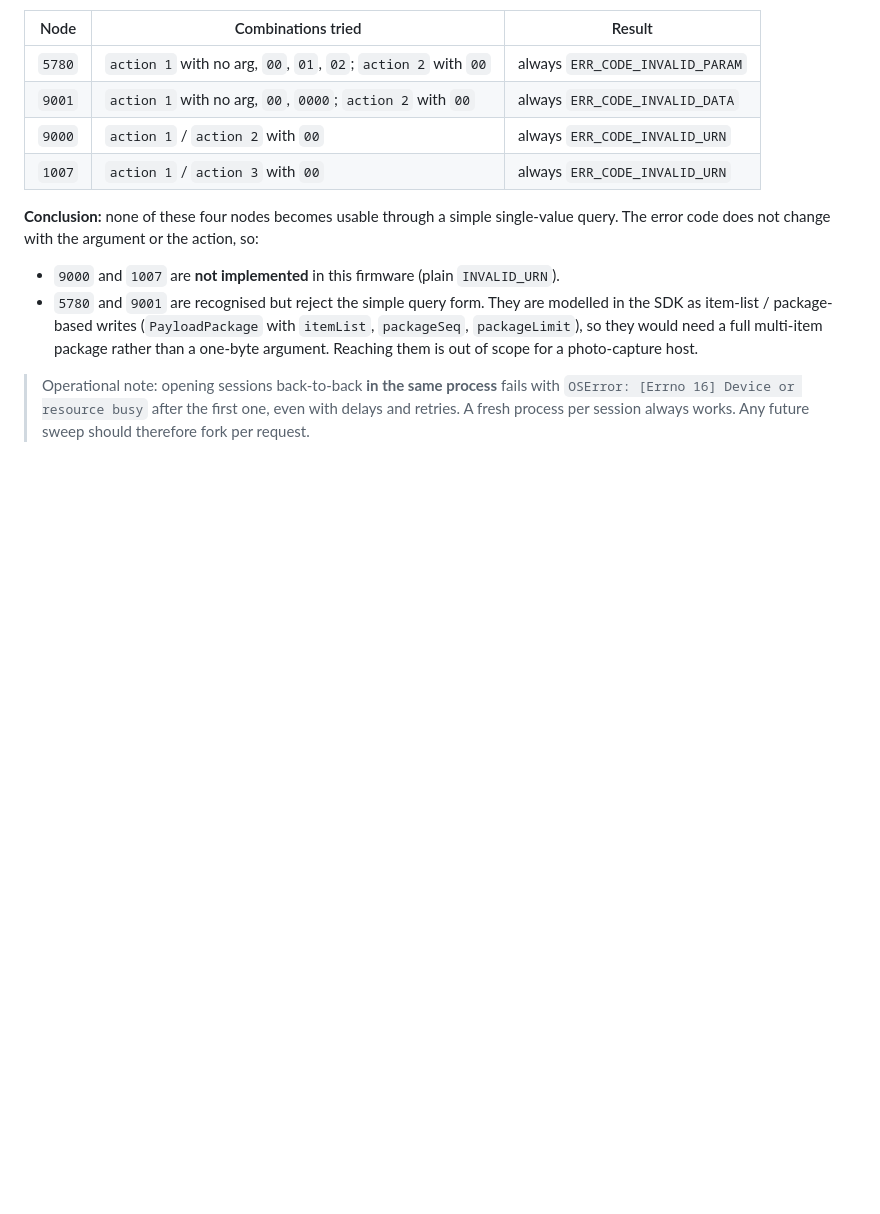
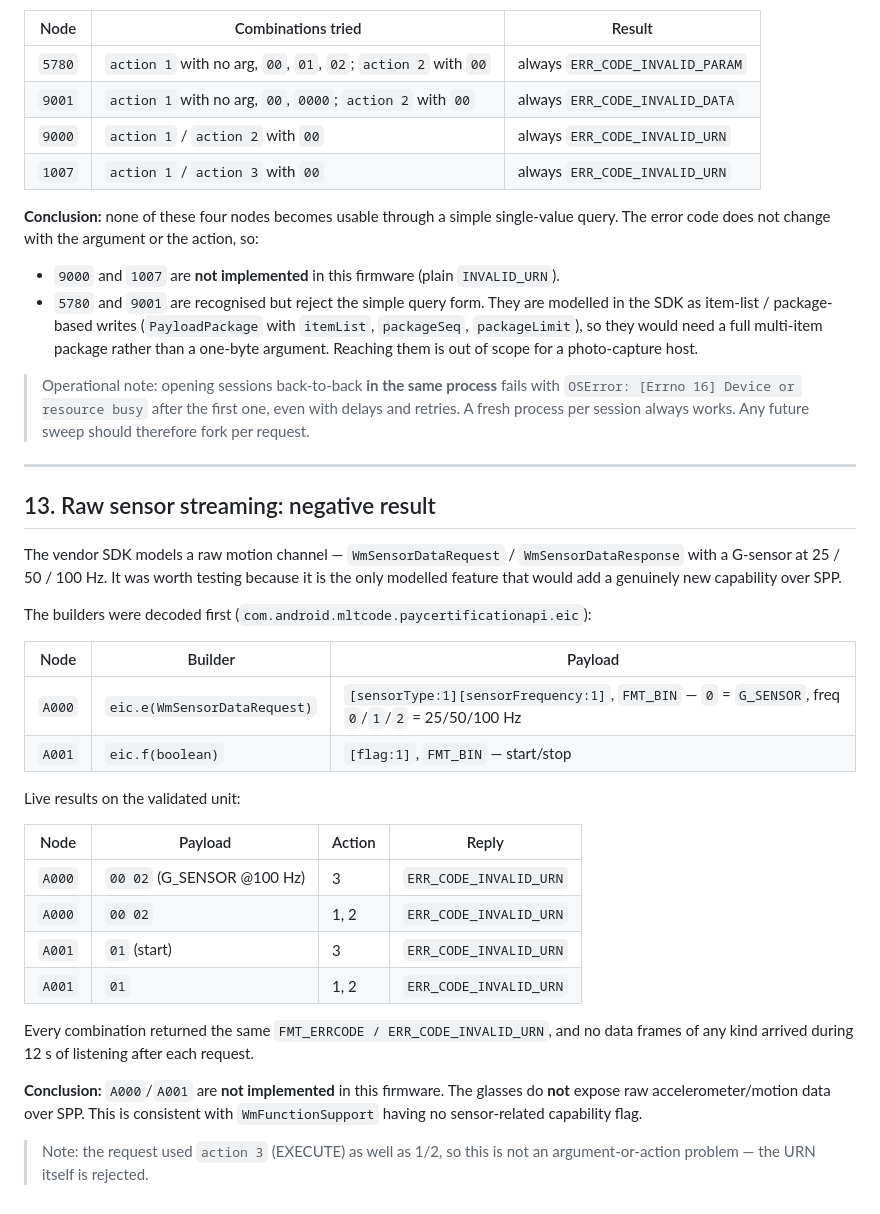
Before and after one commit to beneduzi/xk-one-pro-sdk, a Markdown page: docs/VALIDATION.md, the part around the change. Rendered like a GitHub page; blank space fills up the shorter version.

Commit message:
docs(sensors): streaming de sensores A000/A001 não é implementado (resultado negativo)
Decodifiquei primeiro os builders no SDK (com.android.mltcode.paycertificationapi.eic):
- A000 = eic.e(WmSensorDataRequest) -> payload [sensorType:1][sensorFrequency:1],
  FMT_BIN; WMSensorType 0=G_SENSOR/1=OTHER; WMSensorFrequency 0/1/2 = 25/50/100 Hz
- A001 = eic.f(boolean) -> payload [flag:1], FMT_BIN (start/stop)

Testado ao vivo em todas as ações:
  A000 00 02 (G_SENSOR @100Hz) act 1/2/3 -> ERR_CODE_INVALID_URN
  A001 01 (start)              act 1/2/3 -> ERR_CODE_INVALID_URN
Nenhum frame de dados chegou em 12s de escuta após cada pedido.

Conclusão: A000/A001 NÃO estão implementados neste firmware; os óculos não
expoem dados brutos de acelerômetro/movimento via SPP. Consistente com o
WmFunctionSupport não ter nenhuma flag de sensor.

- VALIDATION §13 novo
- PAYLOADS §2/§4 e NODES §4/§5 atualizados

23 testes Python passam.

```diff
--- a/docs/VALIDATION.md
+++ b/docs/VALIDATION.md
@@ -439,3 +439,37 @@ error code does not change with the argument or the action, so:
 > Operational note: opening sessions back-to-back **in the same process** fails with
 > `OSError: [Errno 16] Device or resource busy` after the first one, even with delays and retries.
 > A fresh process per session always works. Any future sweep should therefore fork per request.
+
+---
+
+## 13. Raw sensor streaming: negative result
+
+The vendor SDK models a raw motion channel — `WmSensorDataRequest` / `WmSensorDataResponse` with a
+G-sensor at 25 / 50 / 100 Hz. It was worth testing because it is the only modelled feature that
+would add a genuinely new capability over SPP.
+
+The builders were decoded first (`com.android.mltcode.paycertificationapi.eic`):
+
+| Node | Builder | Payload |
+|---|---|---|
+| `A000` | `eic.e(WmSensorDataRequest)` | `[sensorType:1][sensorFrequency:1]`, `FMT_BIN` — `0` = `G_SENSOR`, freq `0`/`1`/`2` = 25/50/100 Hz |
+| `A001` | `eic.f(boolean)` | `[flag:1]`, `FMT_BIN` — start/stop |
+
+Live results on the validated unit:
+
+| Node | Payload | Action | Reply |
+|---|---|---|---|
+| `A000` | `00 02` (G_SENSOR @100 Hz) | 3 | `ERR_CODE_INVALID_URN` |
+| `A000` | `00 02` | 1, 2 | `ERR_CODE_INVALID_URN` |
+| `A001` | `01` (start) | 3 | `ERR_CODE_INVALID_URN` |
+| `A001` | `01` | 1, 2 | `ERR_CODE_INVALID_URN` |
+
+Every combination returned the same `FMT_ERRCODE / ERR_CODE_INVALID_URN`, and no data frames of any
+kind arrived during 12 s of listening after each request.
+
+**Conclusion:** `A000`/`A001` are **not implemented** in this firmware. The glasses do **not**
+expose raw accelerometer/motion data over SPP. This is consistent with `WmFunctionSupport` having
+no sensor-related capability flag.
+
+> Note: the request used `action 3` (EXECUTE) as well as 1/2, so this is not an
+> argument-or-action problem — the URN itself is rejected.
```
Also changed, not shown: docs/NODES.md (+2 -2 lines), docs/PAYLOADS.md (+6 -3 lines).
